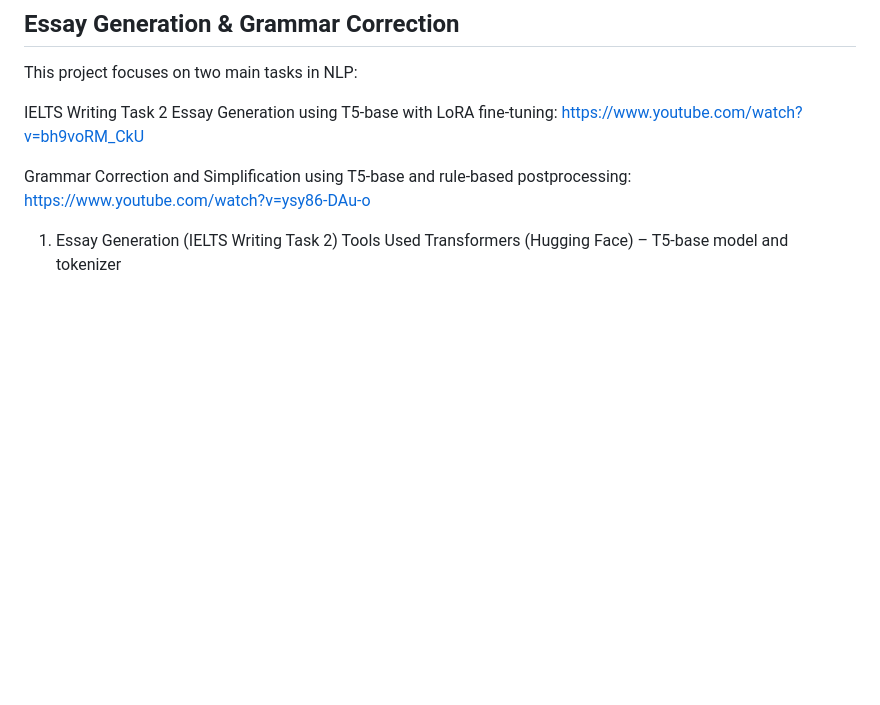
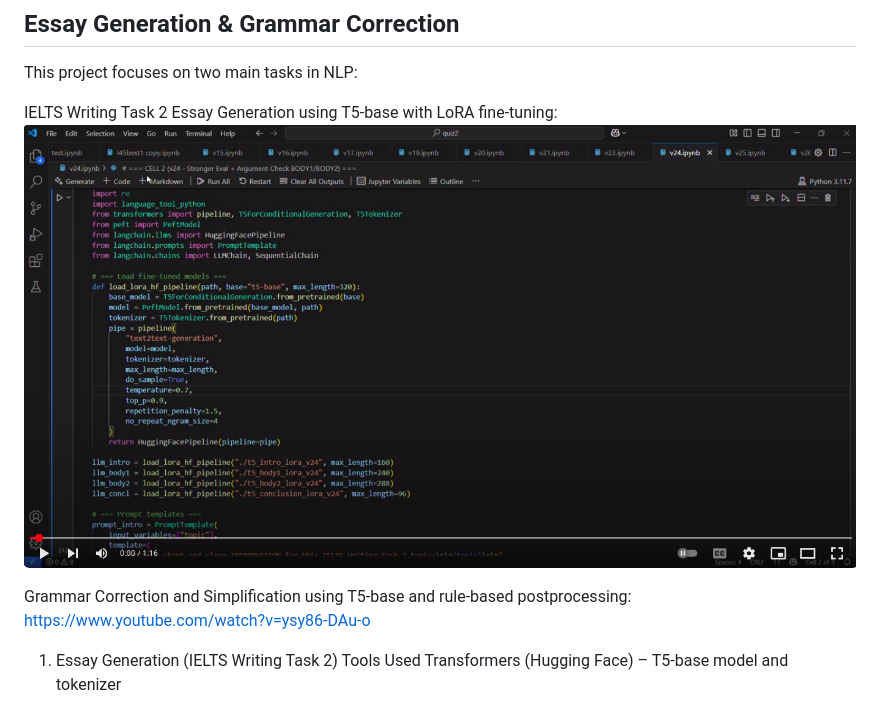
Before and after one commit to WarisJaima/NLP-Project, a Markdown page: README.md, the part around the change. Rendered like a GitHub page; blank space fills up the shorter version.

```diff
--- a/README.md
+++ b/README.md
@@ -2,7 +2,7 @@
 This project focuses on two main tasks in NLP:
 
 IELTS Writing Task 2 Essay Generation using T5-base with LoRA fine-tuning:
-https://www.youtube.com/watch?v=bh9voRM_CkU
+[![Watch Video](https://github.com/WarisJaima/NLP-Project/blob/main/Screenshot%20from%202025-04-11%2016-33-16.png)](https://www.youtube.com/watch?v=bh9voRM_CkU)
 
 Grammar Correction and Simplification using T5-base and rule-based postprocessing: https://www.youtube.com/watch?v=ysy86-DAu-o
 
```
